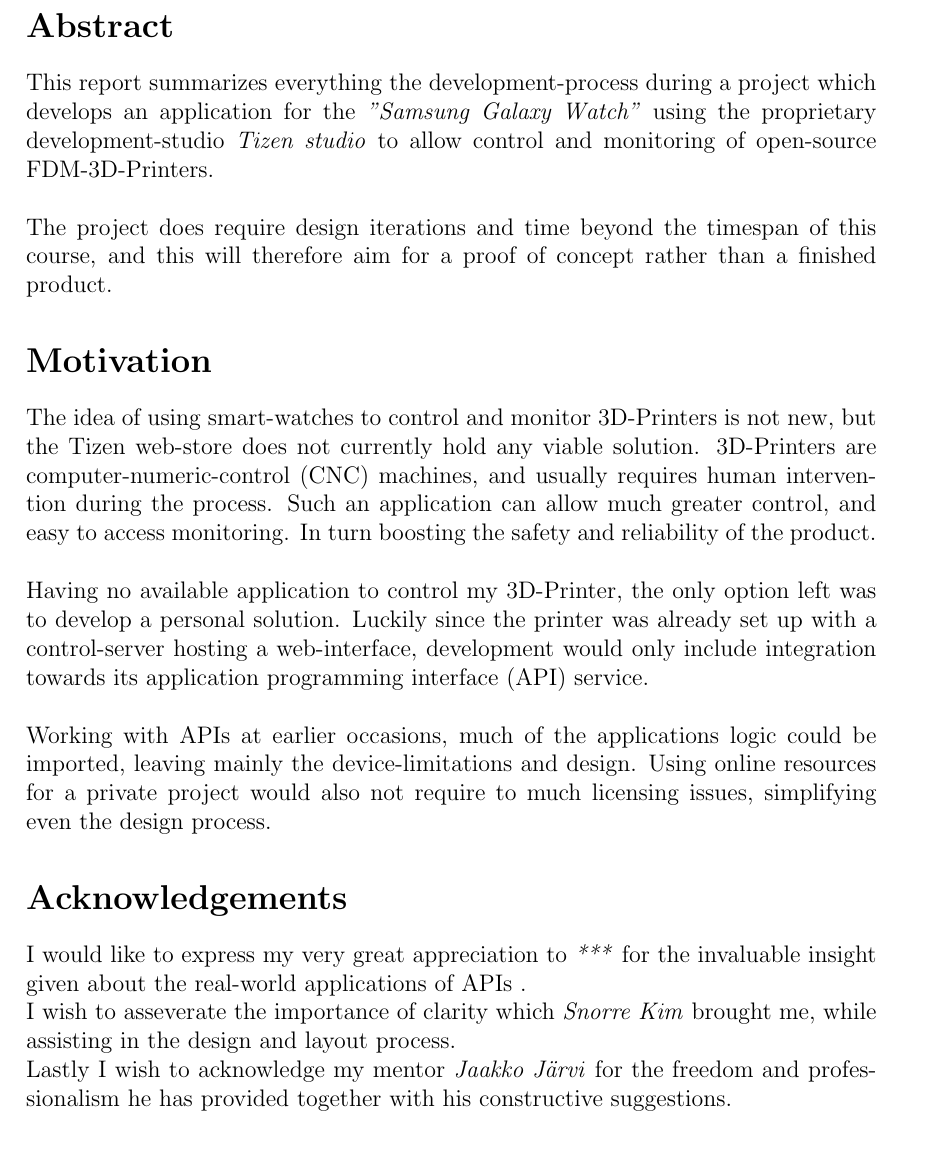
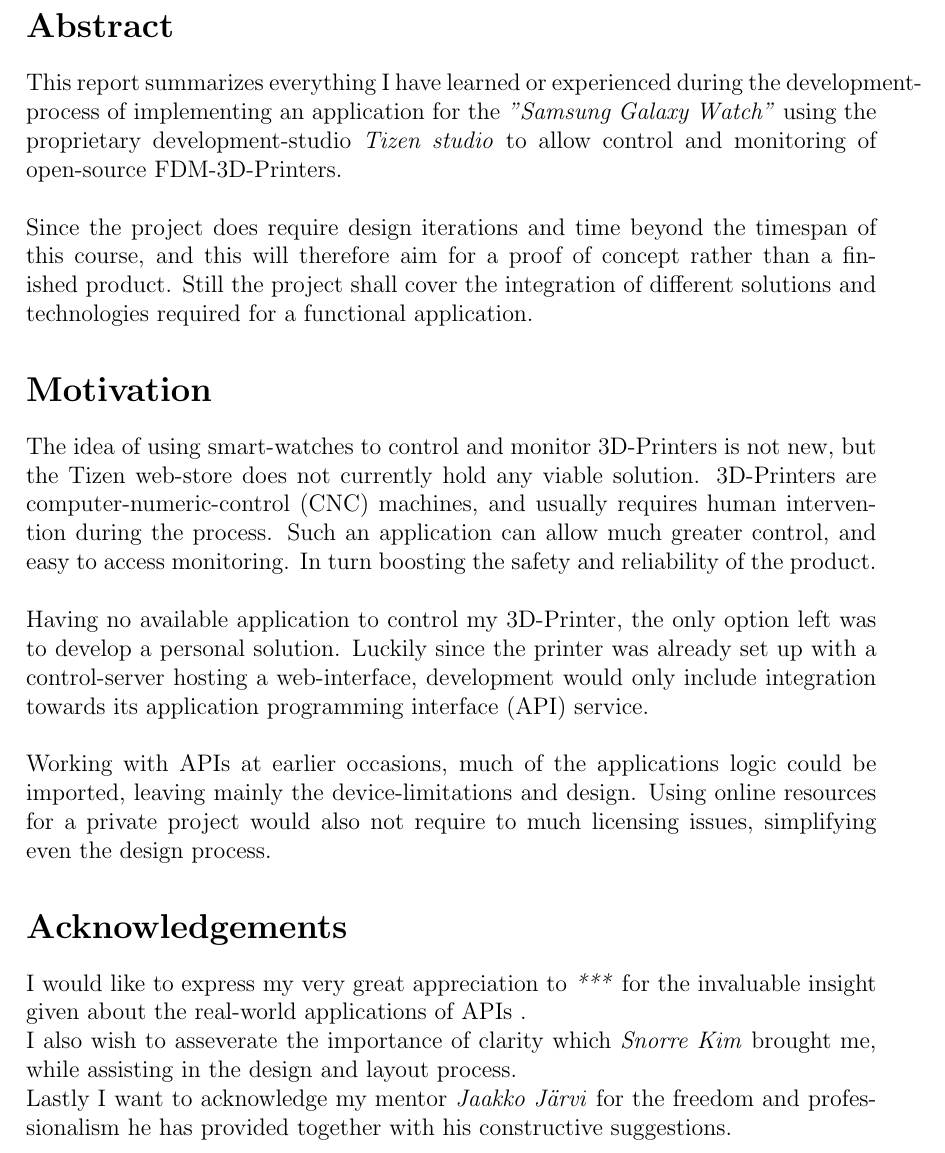
Before and after one commit to RakNoel/TizenPrint, a LaTeX document (Report/OLE_006_219_Report.tex): part of page 3 of 16, cut so that both start at the same text. Compiled offline with pdfLaTeX.

Commit message:
Correct the abstract and motivation

```diff
--- a/Report/OLE_006_219_Report.tex
+++ b/Report/OLE_006_219_Report.tex
@@ -56,12 +56,14 @@
     %	Abstract
     %
     \mysection{Abstract}
-    This report summarizes everything the development-process during a project which
-    develops an application for the \textit{"Samsung Galaxy Watch"} using the proprietary development-studio
+    This report summarizes everything I have learned or experienced during the development-process of implementing
+    an application for the \textit{"Samsung Galaxy Watch"} using the proprietary development-studio
     \textit{Tizen studio} to allow control and monitoring of open-source FDM-3D-Printers.
     \\\\
-    The project does require design iterations and time beyond the timespan of this course, and this will therefore
+    Since the project does require design iterations and time beyond the timespan of this course, and this will therefore
     aim for a proof of concept rather than a finished product.
+    Still the project shall cover the integration of different solutions and technologies required for a functional
+    application.
 
     \mysection{Motivation}
     The idea of using smart-watches to control and monitor 3D-Printers is not new, but the Tizen web-store does not
@@ -85,17 +87,17 @@
     I would like to express my very great appreciation to \textit{***} for the invaluable insight given about the
     real-world applications of APIs .
     \\
-    I wish to asseverate the importance of clarity which \textit{Snorre Kim} brought me, while assisting in the
+    I also wish to asseverate the importance of clarity which \textit{Snorre Kim} brought me, while assisting in the
     design and layout process.
     \\
-    Lastly I wish to acknowledge my mentor \textit{Jaakko Järvi} for the freedom and professionalism he has provided
+    Lastly I want to acknowledge my mentor \textit{Jaakko Järvi} for the freedom and professionalism he has provided
     together with his constructive suggestions.
 
     \newpage
 
     % % % % % % % % % % % % % % % % %
     %
-    %	What is this magic
+    %	What is 3D-Printing
     %
     \mysection{What is 3D-Printing}
     \centerline{\includegraphics[scale=0.5]{figures/MK3s-home-new}}
```
